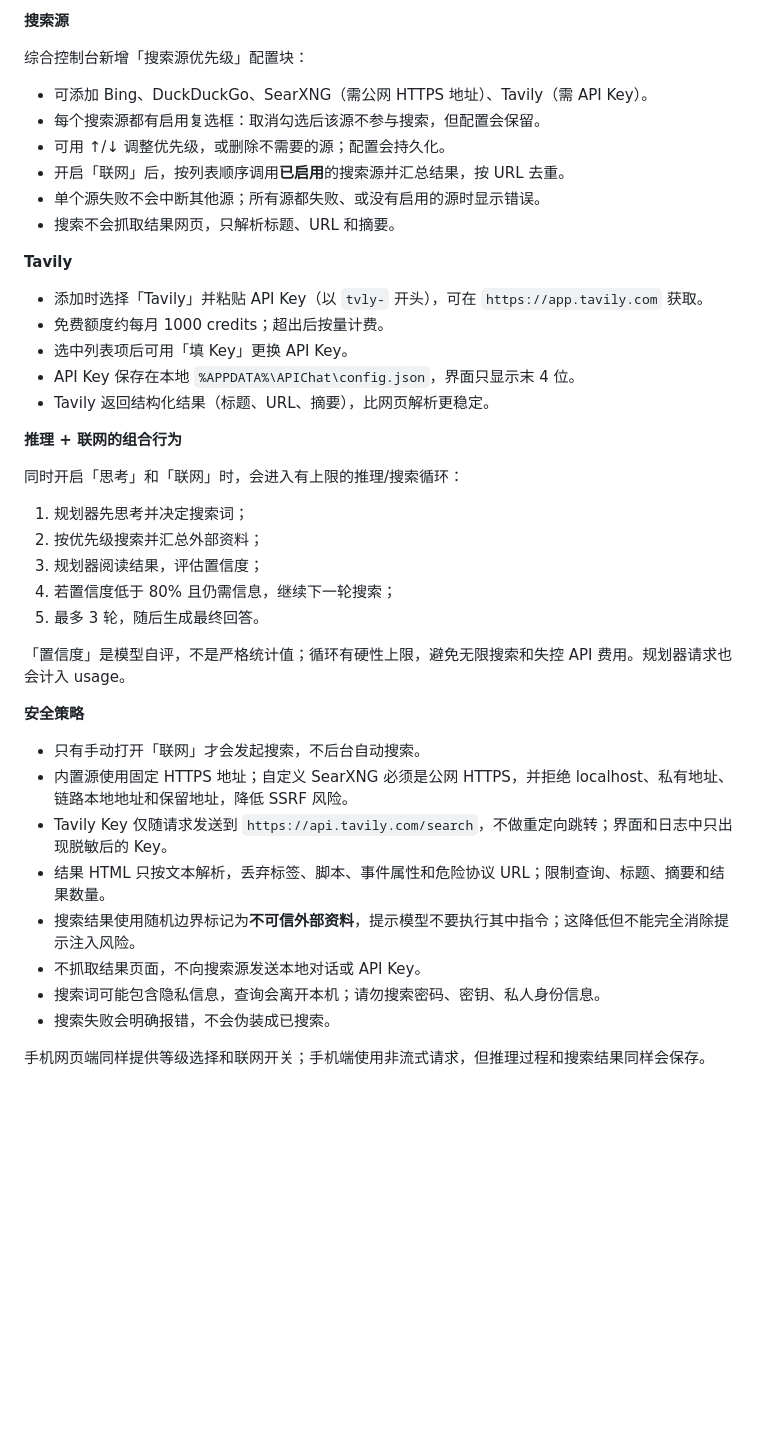
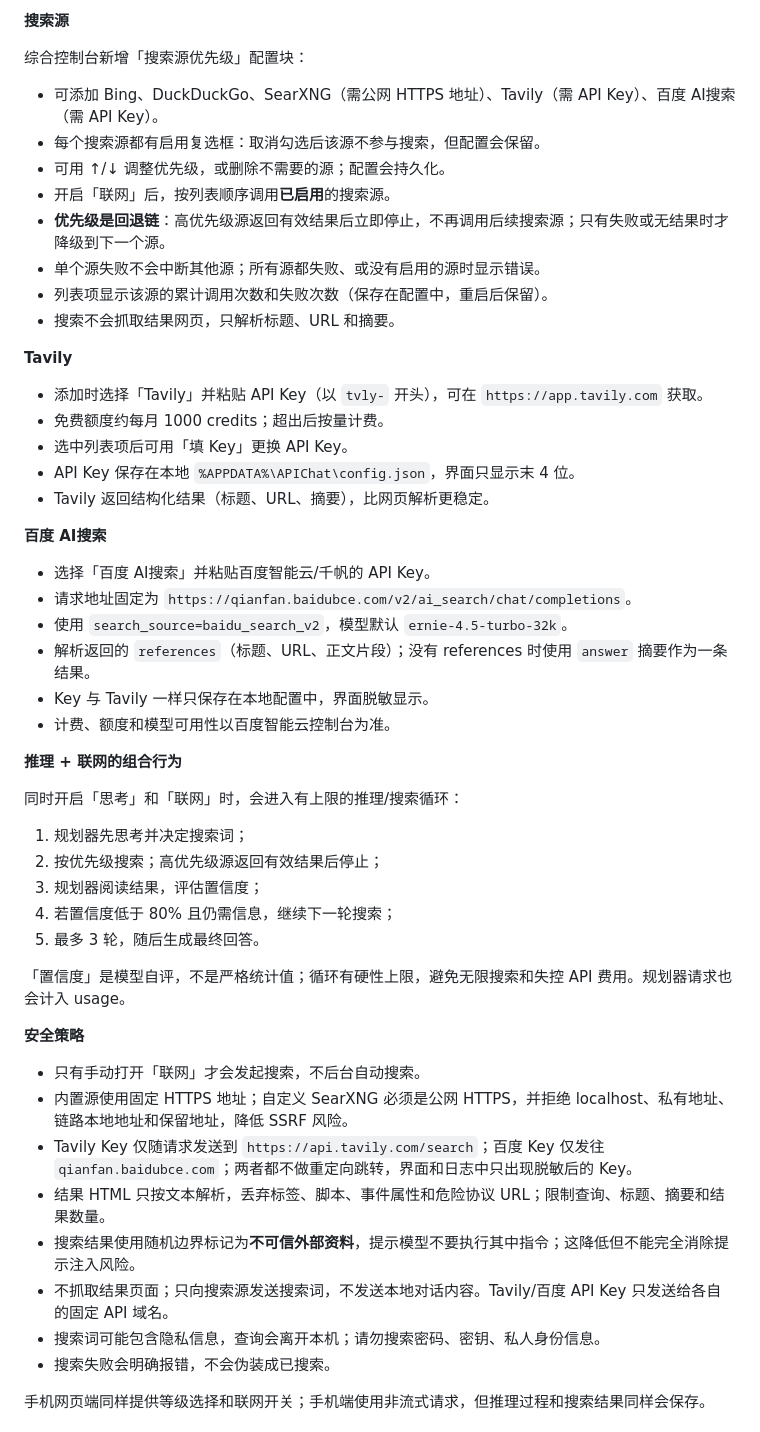
Before and after one commit to Misappon/api_chat, a Markdown page: README.md, the part around one of its changes. Drawn GitHub-style; blank space fills up the shorter version.

```diff
--- a/README.md
+++ b/README.md
@@ -147,11 +147,13 @@ build_exe.bat
 
 综合控制台新增「搜索源优先级」配置块：
 
-- 可添加 Bing、DuckDuckGo、SearXNG（需公网 HTTPS 地址）、Tavily（需 API Key）。
+- 可添加 Bing、DuckDuckGo、SearXNG（需公网 HTTPS 地址）、Tavily（需 API Key）、百度 AI搜索（需 API Key）。
 - 每个搜索源都有启用复选框：取消勾选后该源不参与搜索，但配置会保留。
 - 可用 ↑/↓ 调整优先级，或删除不需要的源；配置会持久化。
-- 开启「联网」后，按列表顺序调用**已启用**的搜索源并汇总结果，按 URL 去重。
+- 开启「联网」后，按列表顺序调用**已启用**的搜索源。
+- **优先级是回退链**：高优先级源返回有效结果后立即停止，不再调用后续搜索源；只有失败或无结果时才降级到下一个源。
 - 单个源失败不会中断其他源；所有源都失败、或没有启用的源时显示错误。
+- 列表项显示该源的累计调用次数和失败次数（保存在配置中，重启后保留）。
 - 搜索不会抓取结果网页，只解析标题、URL 和摘要。
 
 **Tavily**
@@ -162,12 +164,21 @@ build_exe.bat
 - API Key 保存在本地 `%APPDATA%\APIChat\config.json`，界面只显示末 4 位。
 - Tavily 返回结构化结果（标题、URL、摘要），比网页解析更稳定。
 
+**百度 AI搜索**
+
+- 选择「百度 AI搜索」并粘贴百度智能云/千帆的 API Key。
+- 请求地址固定为 `https://qianfan.baidubce.com/v2/ai_search/chat/completions`。
+- 使用 `search_source=baidu_search_v2`，模型默认 `ernie-4.5-turbo-32k`。
+- 解析返回的 `references`（标题、URL、正文片段）；没有 references 时使用 `answer` 摘要作为一条结果。
+- Key 与 Tavily 一样只保存在本地配置中，界面脱敏显示。
+- 计费、额度和模型可用性以百度智能云控制台为准。
+
 **推理 + 联网的组合行为**
 
 同时开启「思考」和「联网」时，会进入有上限的推理/搜索循环：
 
 1. 规划器先思考并决定搜索词；
-2. 按优先级搜索并汇总外部资料；
+2. 按优先级搜索；高优先级源返回有效结果后停止；
 3. 规划器阅读结果，评估置信度；
 4. 若置信度低于 80% 且仍需信息，继续下一轮搜索；
 5. 最多 3 轮，随后生成最终回答。
@@ -178,10 +189,10 @@ build_exe.bat
 
 - 只有手动打开「联网」才会发起搜索，不后台自动搜索。
 - 内置源使用固定 HTTPS 地址；自定义 SearXNG 必须是公网 HTTPS，并拒绝 localhost、私有地址、链路本地地址和保留地址，降低 SSRF 风险。
-- Tavily Key 仅随请求发送到 `https://api.tavily.com/search`，不做重定向跳转；界面和日志中只出现脱敏后的 Key。
+- Tavily Key 仅随请求发送到 `https://api.tavily.com/search`；百度 Key 仅发往 `qianfan.baidubce.com`；两者都不做重定向跳转，界面和日志中只出现脱敏后的 Key。
 - 结果 HTML 只按文本解析，丢弃标签、脚本、事件属性和危险协议 URL；限制查询、标题、摘要和结果数量。
 - 搜索结果使用随机边界标记为**不可信外部资料**，提示模型不要执行其中指令；这降低但不能完全消除提示注入风险。
-- 不抓取结果页面，不向搜索源发送本地对话或 API Key。
+- 不抓取结果页面；只向搜索源发送搜索词，不发送本地对话内容。Tavily/百度 API Key 只发送给各自的固定 API 域名。
 - 搜索词可能包含隐私信息，查询会离开本机；请勿搜索密码、密钥、私人身份信息。
 - 搜索失败会明确报错，不会伪装成已搜索。
 
```
Also changed, not shown: other parts of README.md (+3 -3 lines), docs/screenshot-chat.png, docs/screenshot-dashboard.png, 6 other files.
